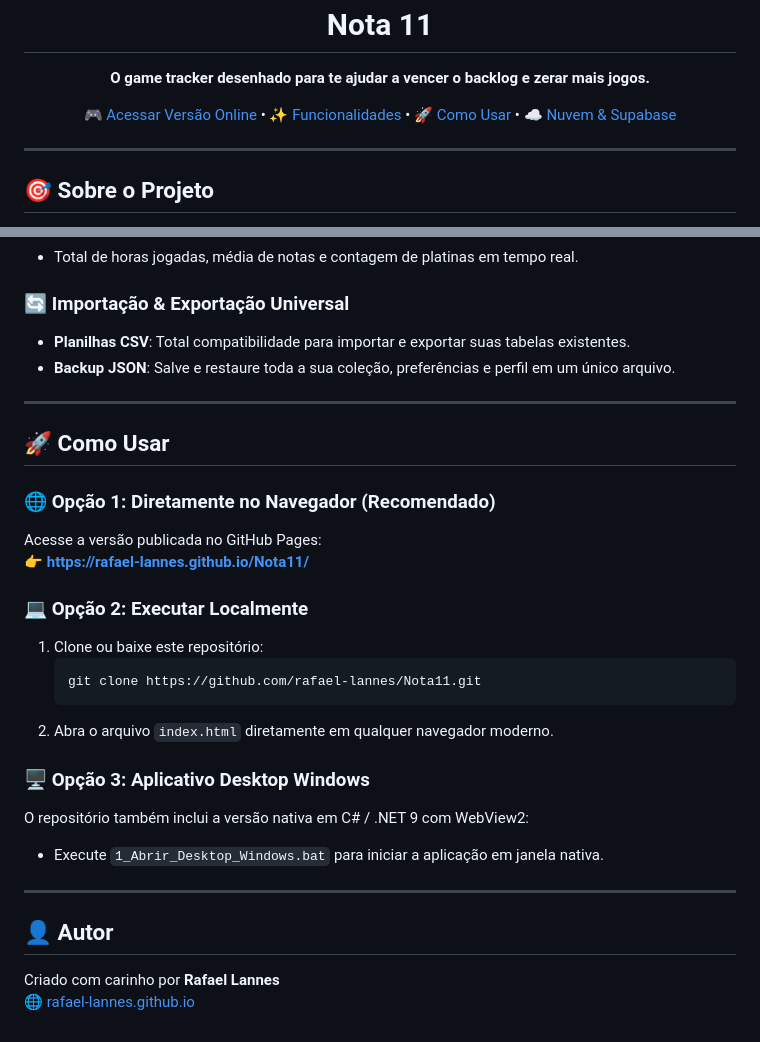
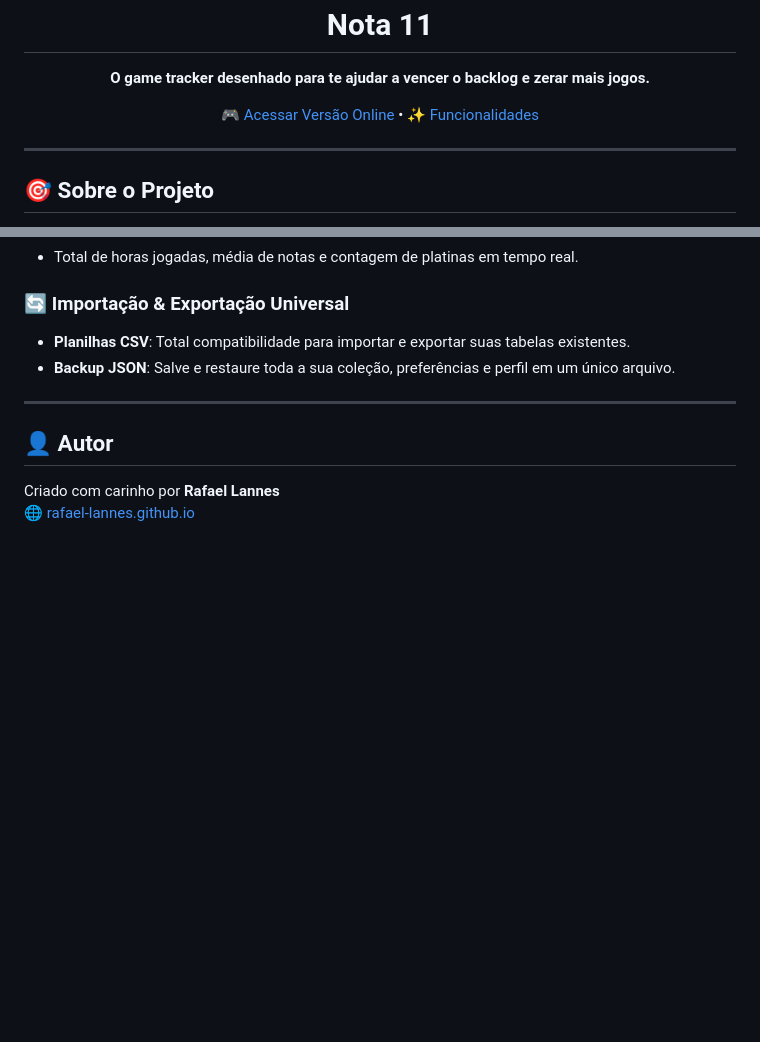
Before and after one commit to rafael-lannes/Nota11, a Markdown page: README.md, 2 parts joined by grey strips. GitHub-like rendering; blank space fills up the shorter version.

Commit message:
docs: remover secao como usar do README

````diff
--- a/README.md
+++ b/README.md
@@ -10,9 +10,7 @@
 
 <p align="center">
   <a href="https://rafael-lannes.github.io/Nota11/">🎮 Acessar Versão Online</a> •
-  <a href="#-funcionalidades">✨ Funcionalidades</a> •
-  <a href="#-como-usar">🚀 Como Usar</a> •
-  <a href="#-nuvem--banco-de-dados">☁️ Nuvem & Supabase</a>
+  <a href="#-funcionalidades">✨ Funcionalidades</a>
 </p>
 
 ---
@@ -75,25 +73,6 @@ Funciona de forma **100% gratuita**, **offline-first** (seus dados salvos no nav
 
 ---
 
-## 🚀 Como Usar
-
-### 🌐 Opção 1: Diretamente no Navegador (Recomendado)
-Acesse a versão publicada no GitHub Pages:
-👉 **[https://rafael-lannes.github.io/Nota11/](https://rafael-lannes.github.io/Nota11/)**
-
-### 💻 Opção 2: Executar Localmente
-1. Clone ou baixe este repositório:
-   ```bash
-   git clone https://github.com/rafael-lannes/Nota11.git
-   ```
-2. Abra o arquivo `index.html` diretamente em qualquer navegador moderno.
-
-### 🖥️ Opção 3: Aplicativo Desktop Windows
-O repositório também inclui a versão nativa em C# / .NET 9 com WebView2:
-- Execute `1_Abrir_Desktop_Windows.bat` para iniciar a aplicação em janela nativa.
-
----
-
 ## 👤 Autor
 
 Criado com carinho por **Rafael Lannes**
````
